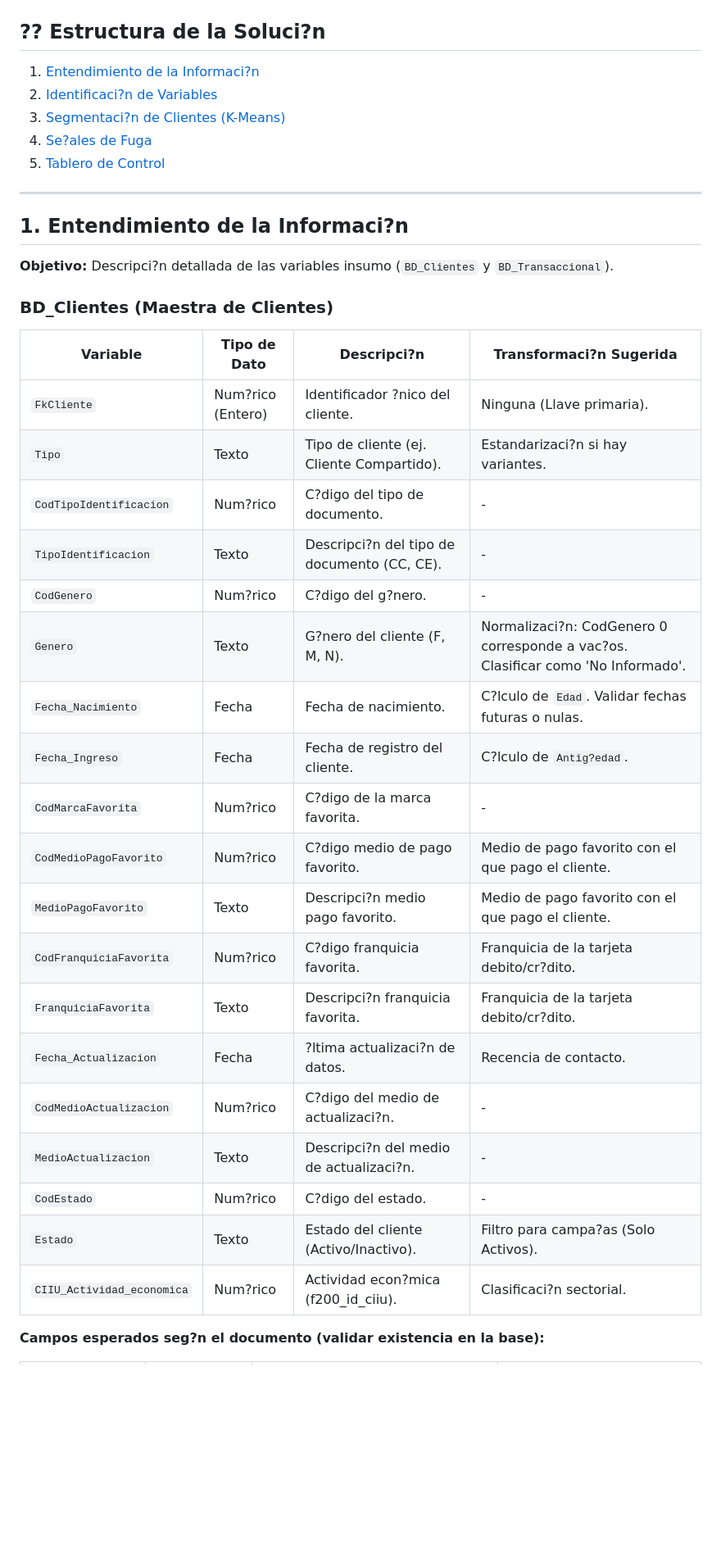
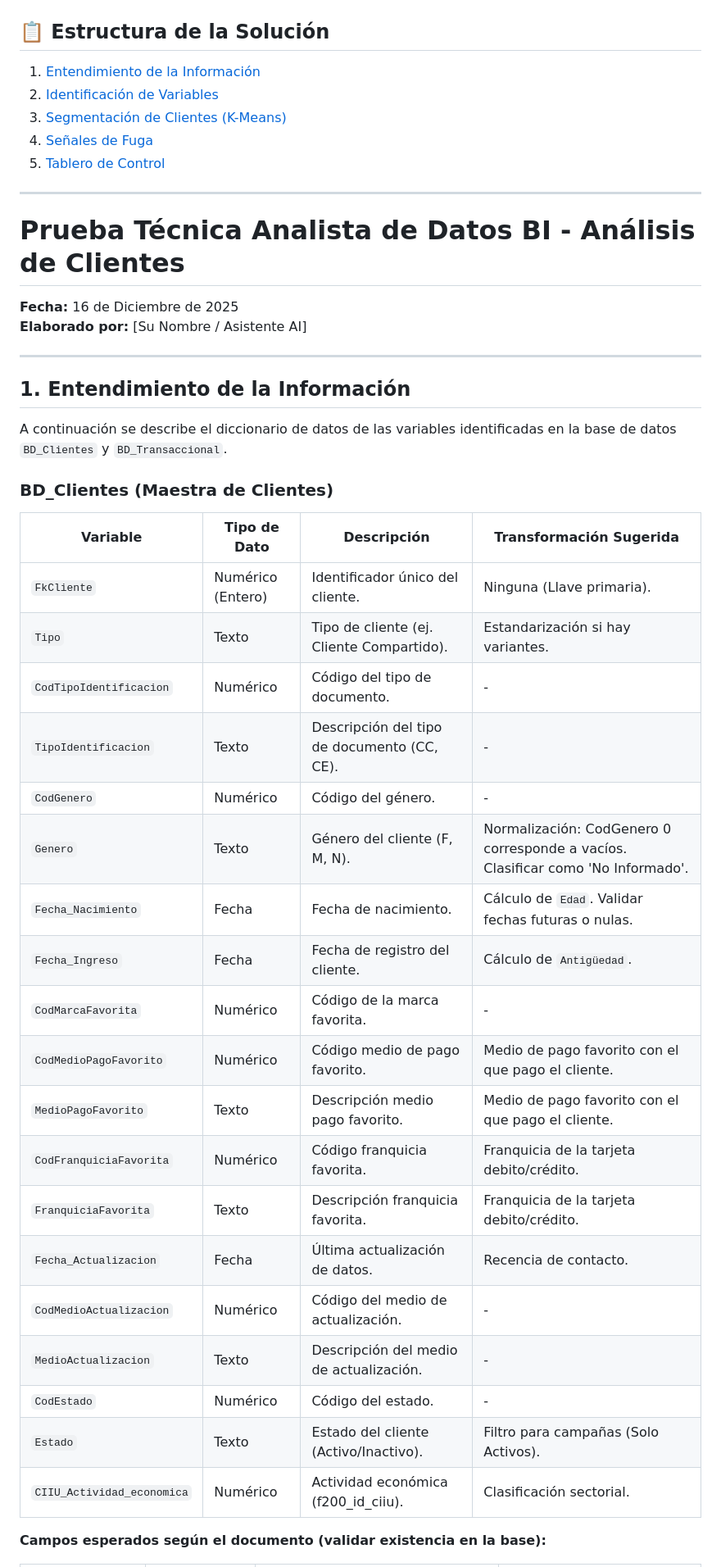
Before and after one commit to jaep321/Prueba_StudioF, a Markdown page: README.md, the part around the change printed below. Shown: that part at 82% size. GitHub-like rendering; blank space fills up the shorter version.

```diff
--- a/README.md
+++ b/README.md
@@ -7,43 +7,50 @@ A continuaci?n se presenta la respuesta detallada a cada uno de los puntos solic
 
 [![Tablero HTML](images/Tablero_control.png)](https://jaep321.github.io/Prueba_StudioF/)
 
-## ?? Estructura de la Soluci?n
+## 📋 Estructura de la Solución
 
-1.  [Entendimiento de la Informaci?n](#1-entendimiento-de-la-informaci?n)
-2.  [Identificaci?n de Variables](#2-identificaci?n-de-variables-para-el-modelo-de-segmentaci?n)
-3.  [Segmentaci?n de Clientes (K-Means)](#3-segmentaci?n-con-metodolog?a-estad?stica)
-4.  [Se?ales de Fuga](#4-generaci?n-de-se?ales-de-fuga-de-clientes)
-5.  [Tablero de Control](#5-tablero-de-control-html--power-bi)
+1.  [Entendimiento de la Información](#1-entendimiento-de-la-información)
+2.  [Identificación de Variables](#2-identificación-de-variables-para-el-modelo-de-segmentación)
+3.  [Segmentación de Clientes (K-Means)](#3-segmentación-con-metodología-estadística-k-means)
+4.  [Señales de Fuga](#4-generación-de-señales-de-fuga-de-clientes)
+5.  [Tablero de Control](#5-tablero-de-control-propuesta-power-bi)
 
 ---
 
-## 1. Entendimiento de la Informaci?n
+# Prueba Técnica Analista de Datos BI - Análisis de Clientes
 
-**Objetivo:** Descripci?n detallada de las variables insumo (`BD_Clientes` y `BD_Transaccional`).
+**Fecha:** 16 de Diciembre de 2025
+**Elaborado por:** [Su Nombre / Asistente AI]
+
+---
+
+## 1. Entendimiento de la Información
+
+A continuación se describe el diccionario de datos de las variables identificadas en la base de datos `BD_Clientes` y `BD_Transaccional`.
 
 ### BD_Clientes (Maestra de Clientes)
 
-| Variable | Tipo de Dato | Descripci?n | Transformaci?n Sugerida |
+| Variable | Tipo de Dato | Descripción | Transformación Sugerida |
 |----------|--------------|-------------|-------------------------|
-| `FkCliente` | Num?rico (Entero) | Identificador ?nico del cliente. | Ninguna (Llave primaria). |
-| `Tipo` | Texto | Tipo de cliente (ej. Cliente Compartido). | Estandarizaci?n si hay variantes. |
-| `CodTipoIdentificacion` | Num?rico | C?digo del tipo de documento. | - |
-| `TipoIdentificacion` | Texto | Descripci?n del tipo de documento (CC, CE). | - |
-| `CodGenero` | Num?rico | C?digo del g?nero. | - |
-| `Genero` | Texto | G?nero del cliente (F, M, N). | Normalizaci?n: CodGenero 0 corresponde a vac?os. Clasificar como 'No Informado'. |
-| `Fecha_Nacimiento` | Fecha | Fecha de nacimiento. | C?lculo de `Edad`. Validar fechas futuras o nulas. |
-| `Fecha_Ingreso` | Fecha | Fecha de registro del cliente. | C?lculo de `Antig?edad`. |
-| `CodMarcaFavorita` | Num?rico | C?digo de la marca favorita. | - |
-| `CodMedioPagoFavorito` | Num?rico | C?digo medio de pago favorito. | Medio de pago favorito con el que pago el cliente. |
-| `MedioPagoFavorito` | Texto | Descripci?n medio pago favorito. | Medio de pago favorito con el que pago el cliente. |
-| `CodFranquiciaFavorita` | Num?rico | C?digo franquicia favorita. | Franquicia de la tarjeta debito/cr?dito. |
-| `FranquiciaFavorita` | Texto | Descripci?n franquicia favorita. | Franquicia de la tarjeta debito/cr?dito. |
-| `Fecha_Actualizacion` | Fecha | ?ltima actualizaci?n de datos. | Recencia de contacto. |
-| `CodMedioActualizacion` | Num?rico | C?digo del medio de actualizaci?n. | - |
-| `MedioActualizacion` | Texto | Descripci?n del medio de actualizaci?n. | - |
-| `CodEstado` | Num?rico | C?digo del estado. | - |
-| `Estado` | Texto | Estado del cliente (Activo/Inactivo). | Filtro para campa?as (Solo Activos). |
-| `CIIU_Actividad_economica` | Num?rico | Actividad econ?mica (f200_id_ciiu). | Clasificaci?n sectorial. |
+| `FkCliente` | Numérico (Entero) | Identificador único del cliente. | Ninguna (Llave primaria). |
+| `Tipo` | Texto | Tipo de cliente (ej. Cliente Compartido). | Estandarización si hay variantes. |
+| `CodTipoIdentificacion` | Numérico | Código del tipo de documento. | - |
+| `TipoIdentificacion` | Texto | Descripción del tipo de documento (CC, CE). | - |
+| `CodGenero` | Numérico | Código del género. | - |
+| `Genero` | Texto | Género del cliente (F, M, N). | Normalización: CodGenero 0 corresponde a vacíos. Clasificar como 'No Informado'. |
+| `Fecha_Nacimiento` | Fecha | Fecha de nacimiento. | Cálculo de `Edad`. Validar fechas futuras o nulas. |
+| `Fecha_Ingreso` | Fecha | Fecha de registro del cliente. | Cálculo de `Antigüedad`. |
+| `CodMarcaFavorita` | Numérico | Código de la marca favorita. | - |
+| `CodMedioPagoFavorito` | Numérico | Código medio de pago favorito. | Medio de pago favorito con el que pago el cliente. |
+| `MedioPagoFavorito` | Texto | Descripción medio pago favorito. | Medio de pago favorito con el que pago el cliente. |
+| `CodFranquiciaFavorita` | Numérico | Código franquicia favorita. | Franquicia de la tarjeta debito/crédito. |
+| `FranquiciaFavorita` | Texto | Descripción franquicia favorita. | Franquicia de la tarjeta debito/crédito. |
+| `Fecha_Actualizacion` | Fecha | Última actualización de datos. | Recencia de contacto. |
+| `CodMedioActualizacion` | Numérico | Código del medio de actualización. | - |
+| `MedioActualizacion` | Texto | Descripción del medio de actualización. | - |
+| `CodEstado` | Numérico | Código del estado. | - |
+| `Estado` | Texto | Estado del cliente (Activo/Inactivo). | Filtro para campañas (Solo Activos). |
+| `CIIU_Actividad_economica` | Numérico | Actividad económica (f200_id_ciiu). | Clasificación sectorial. |
 
-**Campos esperados seg?n el documento (validar existencia en la base):**
+**Campos esperados según el documento (validar existencia en la base):**
 
```
Also changed, not shown: other parts of README.md (+101 -116 lines).
